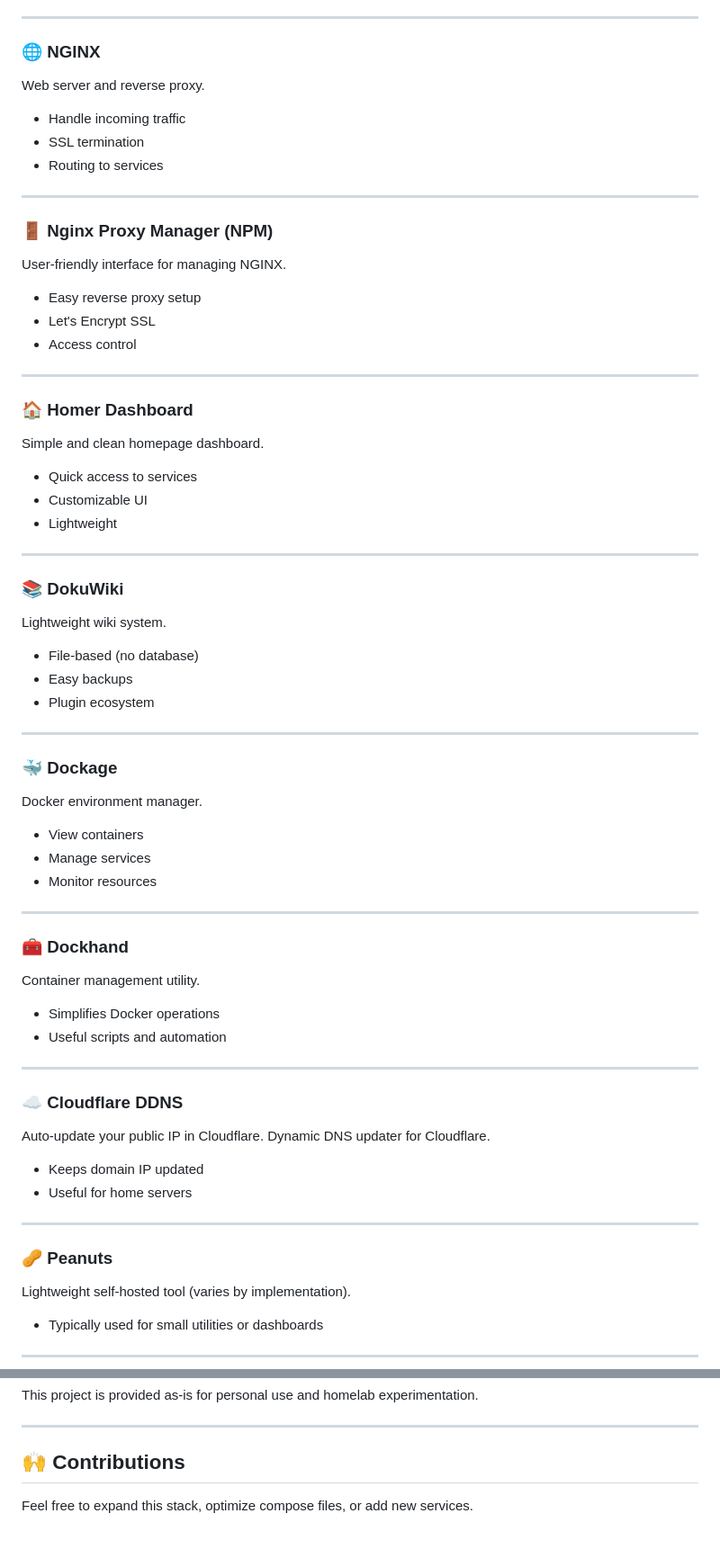
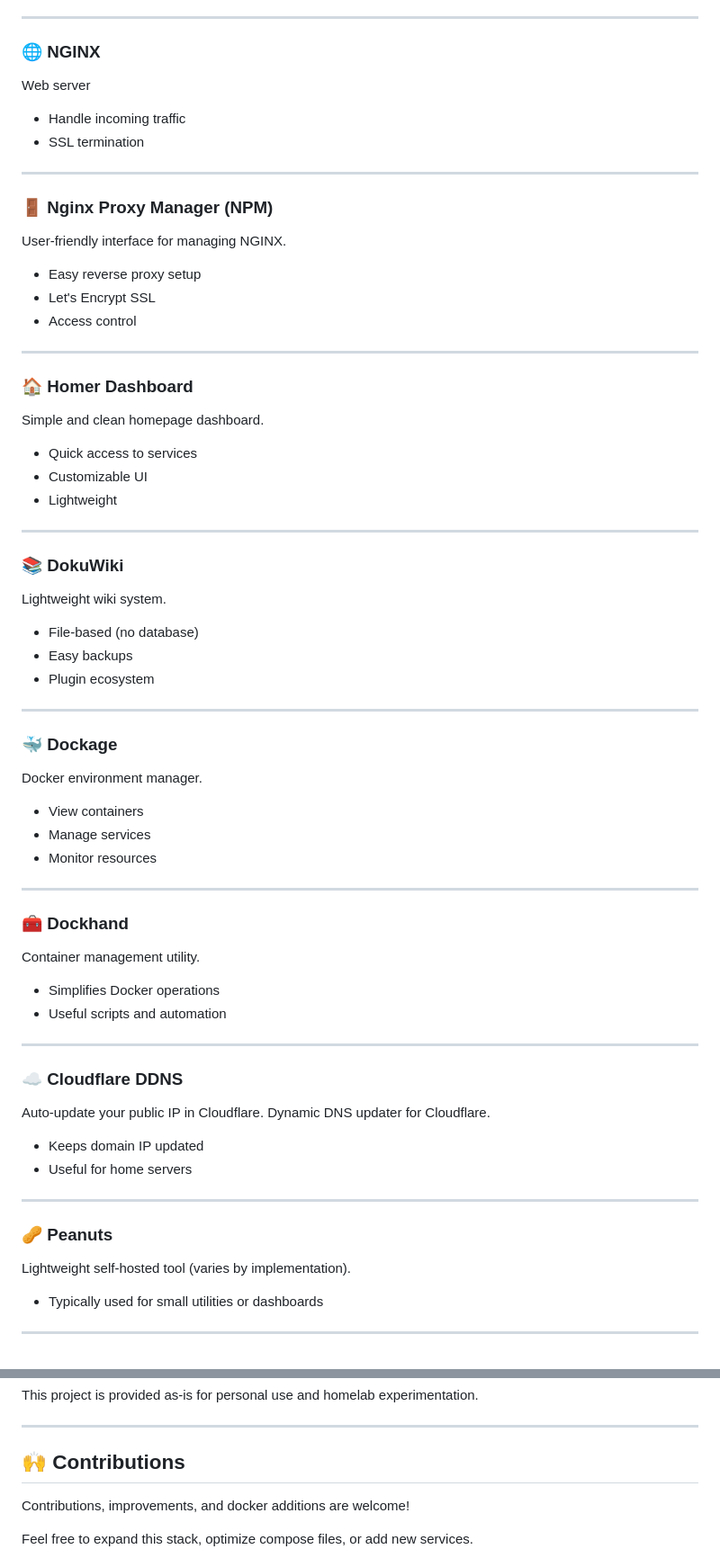
Before and after one commit to Freaky2112/Docker_template, a Markdown page: README.md, 2 parts joined by grey strips. Shown at 90% size. GitHub-like rendering; blank space fills up the shorter version.

Commit message:
Mod README.md

```diff
--- a/README.md
+++ b/README.md
@@ -80,15 +92,16 @@ Network UPS Tools web interfaces.
 ---
 
 ### 🌐 NGINX
-Web server and reverse proxy.
+
+Web server
 
 * Handle incoming traffic
 * SSL termination
-* Routing to services
 
 ---
 
 ### 🚪 Nginx Proxy Manager (NPM)
+
 User-friendly interface for managing NGINX.
 
 * Easy reverse proxy setup
@@ -98,6 +111,7 @@ User-friendly interface for managing NGINX.
 ---
 
 ### 🏠 Homer Dashboard
+
 Simple and clean homepage dashboard.
 
 * Quick access to services
@@ -107,6 +121,7 @@ Simple and clean homepage dashboard.
 ---
 
 ### 📚 DokuWiki
+
 Lightweight wiki system.
 
 * File-based (no database)
@@ -116,6 +131,7 @@ Lightweight wiki system.
 ---
 
 ### 🐳 Dockage
+
 Docker environment manager.
 
 * View containers
@@ -125,6 +141,7 @@ Docker environment manager.
 ---
 
 ### 🧰 Dockhand
+
 Container management utility.
 
 * Simplifies Docker operations
@@ -133,6 +150,7 @@ Container management utility.
 ---
 
 ### ☁️ Cloudflare DDNS
+
 Auto-update your public IP in Cloudflare.
 Dynamic DNS updater for Cloudflare.
 
@@ -142,6 +160,7 @@ Dynamic DNS updater for Cloudflare.
 ---
 
 ### 🥜 Peanuts
+
 Lightweight self-hosted tool (varies by implementation).
 
 * Typically used for small utilities or dashboards
@@ -237,4 +256,6 @@ This project is provided as-is for personal use and homelab experimentation.
 
 ## 🙌 Contributions
 
+Contributions, improvements, and docker additions are welcome!
+
 Feel free to expand this stack, optimize compose files, or add new services.
```
Also changed, not shown: other parts of README.md (+18 -0 lines).
